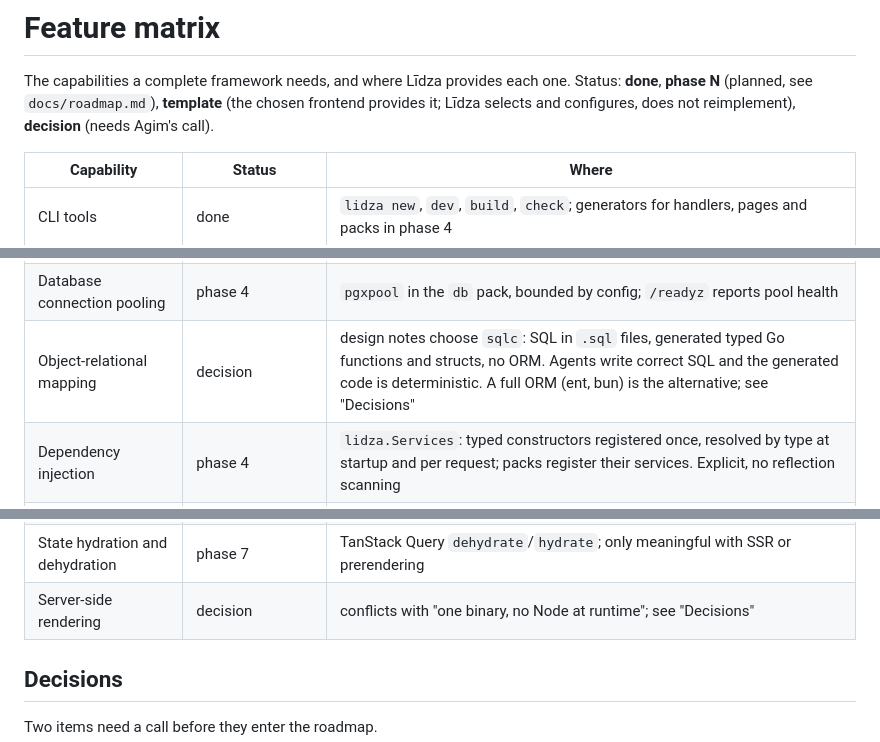
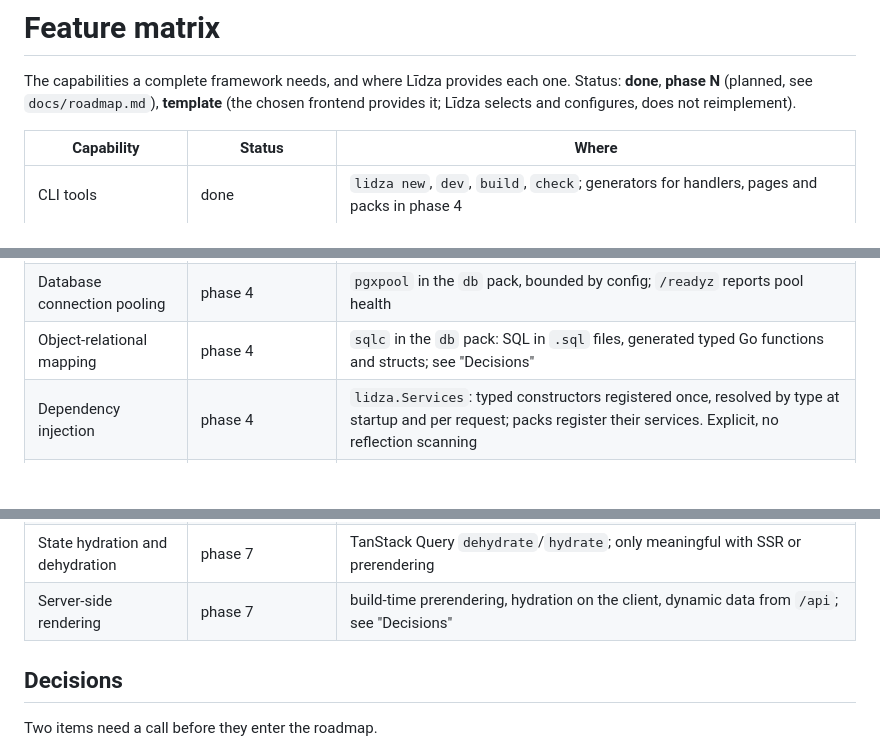
Before and after one commit to agim/lidza, a Markdown page: docs/features.md, 3 parts joined by grey strips. Rendered like a GitHub page; blank space fills up the shorter version.

Commit message:
Record the sqlc and prerendering decisions
Co-Authored-By: Claude Fable 5.1 <noreply@anthropic.com>

```diff
--- a/docs/features.md
+++ b/docs/features.md
@@ -3,7 +3,7 @@
 The capabilities a complete framework needs, and where Līdza provides each
 one. Status: **done**, **phase N** (planned, see `docs/roadmap.md`),
 **template** (the chosen frontend provides it; Līdza selects and configures,
-does not reimplement), **decision** (needs Agim's call).
+does not reimplement).
 
 | Capability | Status | Where |
 |---|---|---|
@@ -23,7 +23,7 @@ does not reimplement), **decision** (needs Agim's call).
 | Automatic error boundaries | phase 3 | React error boundary in the template; Go panic recovery middleware returning a JSON error |
 | Database schema migrations | phase 3 / phase 4 | migrations generated from the schema source (phase 3); `lidza db migrate`, `rollback`, `status` in the `db` pack (phase 4) |
 | Database connection pooling | phase 4 | `pgxpool` in the `db` pack, bounded by config; `/readyz` reports pool health |
-| Object-relational mapping | decision | design notes choose `sqlc`: SQL in `.sql` files, generated typed Go functions and structs, no ORM. Agents write correct SQL and the generated code is deterministic. A full ORM (ent, bun) is the alternative; see "Decisions" |
+| Object-relational mapping | phase 4 | `sqlc` in the `db` pack: SQL in `.sql` files, generated typed Go functions and structs; see "Decisions" |
 | Dependency injection | phase 4 | `lidza.Services`: typed constructors registered once, resolved by type at startup and per request; packs register their services. Explicit, no reflection scanning |
 | Data binding | phase 4 / phase 7 | server pushes invalidations over the `realtime` pack; TanStack Query refetches; a `useLive` hook in the template |
 | Session management and token auth | phase 6 | `auth` pack: PASETO or JWT, refresh, Valkey-backed sessions, `lidza auth` commands |
@@ -32,7 +32,7 @@ does not reimplement), **decision** (needs Agim's call).
 | Mocking and stubbing | phase 6 | `lidza test`: `lidza_test` database per run, `httptest` helpers, fake clock, recorded HTTP fixtures |
 | Accessibility checks | phase 7 | `eslint-plugin-jsx-a11y` in the template, findings ingested by `lidza check --json` |
 | State hydration and dehydration | phase 7 | TanStack Query `dehydrate`/`hydrate`; only meaningful with SSR or prerendering |
-| Server-side rendering | decision | conflicts with "one binary, no Node at runtime"; see "Decisions" |
+| Server-side rendering | phase 7 | build-time prerendering, hydration on the client, dynamic data from `/api`; see "Decisions" |
 
 ## Decisions
 
```
Also changed, not shown: docs/roadmap.md (+2 -2 lines).
